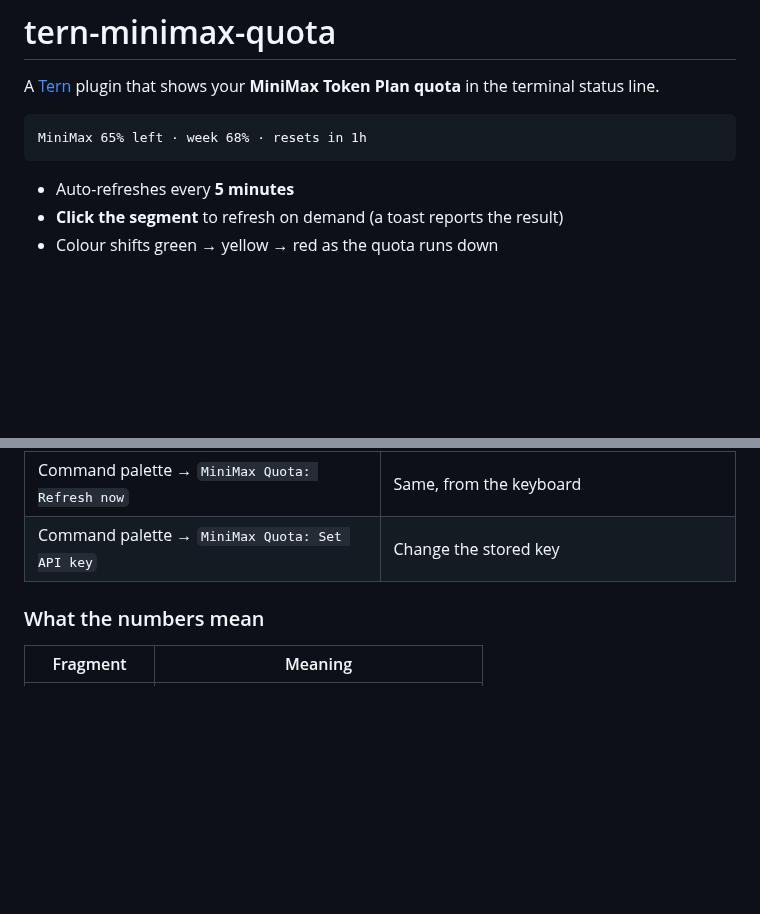
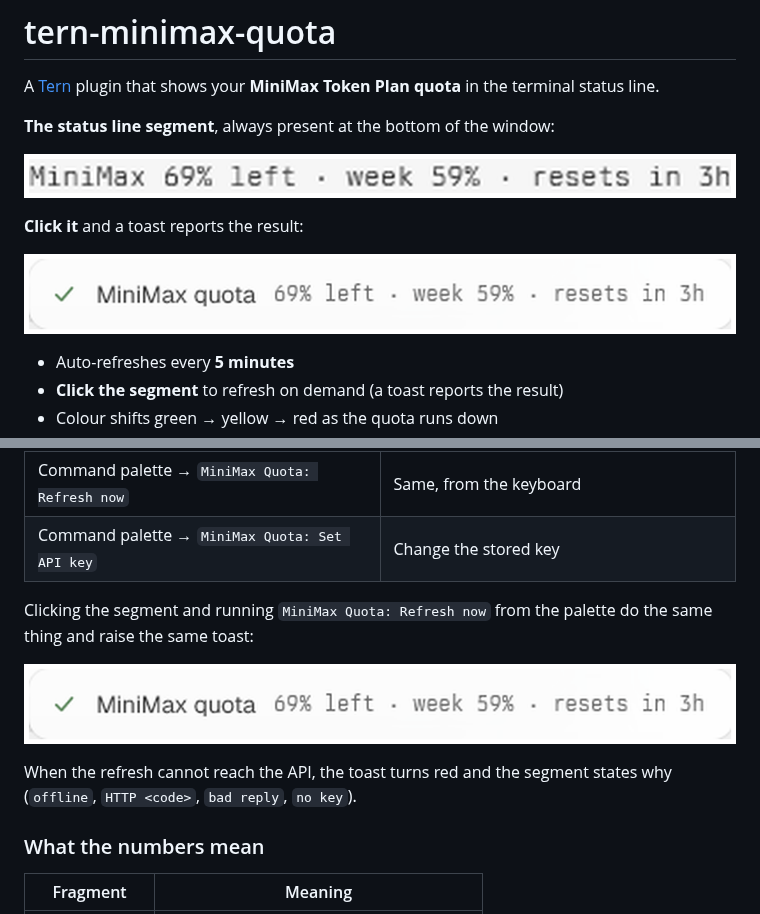
Before and after one commit to meisijiya/tern-minimax-quota, a Markdown page: README.md, 2 parts joined by grey strips. Rendered like a GitHub page; pictures changed too: docs/refresh-toast.png (added), docs/status-line.png (added); blank space fills up the shorter version.

Commit message:
docs: add screenshots of the status line and refresh toast
Shows the segment as it renders in Tern's status bar and the toast raised by
clicking it. The source crops were 288x14 and 399x40, too small to read in a
rendered README, so they are trimmed and scaled 4x / 3x with Lanczos.

````diff
--- a/README.md
+++ b/README.md
@@ -2,9 +2,13 @@
 
 A [Tern](https://stencil.so/tern) plugin that shows your **MiniMax Token Plan quota** in the terminal status line.
 
-```
-MiniMax 65% left · week 68% · resets in 1h
-```
+**The status line segment**, always present at the bottom of the window:
+
+![The status line segment reading "MiniMax 69% left · week 59% · resets in 3h"](docs/status-line.png)
+
+**Click it** and a toast reports the result:
+
+![The toast reading "MiniMax quota 69% left · week 59% · resets in 3h" with a green check](docs/refresh-toast.png)
 
 - Auto-refreshes every **5 minutes**
 - **Click the segment** to refresh on demand (a toast reports the result)
@@ -78,6 +82,14 @@ The segment is the whole interface:
 | Click the segment | Refresh now, with a toast confirming the outcome |
 | Command palette → `MiniMax Quota: Refresh now` | Same, from the keyboard |
 | Command palette → `MiniMax Quota: Set API key` | Change the stored key |
+
+Clicking the segment and running `MiniMax Quota: Refresh now` from the palette do
+the same thing and raise the same toast:
+
+![The toast reading "MiniMax quota 69% left · week 59% · resets in 3h" with a green check](docs/refresh-toast.png)
+
+When the refresh cannot reach the API, the toast turns red and the segment states why
+(`offline`, `HTTP <code>`, `bad reply`, `no key`).
 
 ### What the numbers mean
 
````
